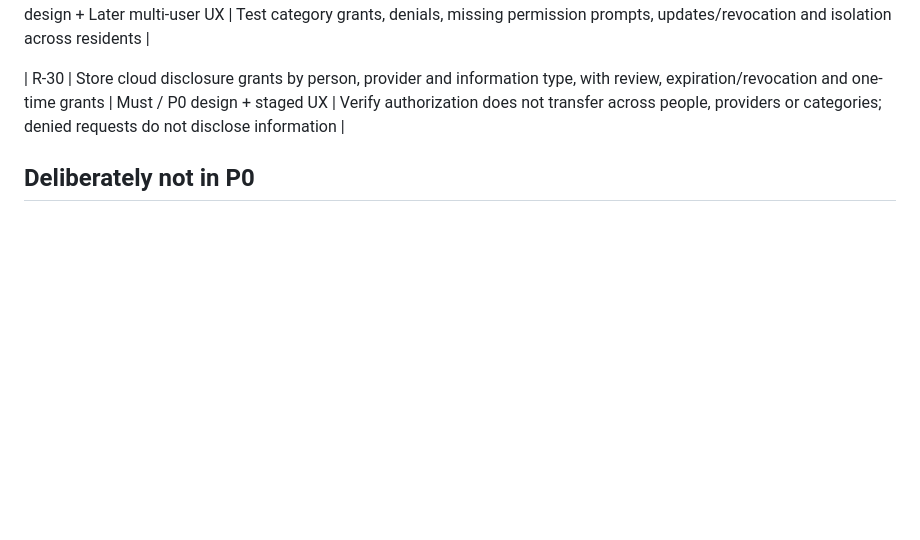
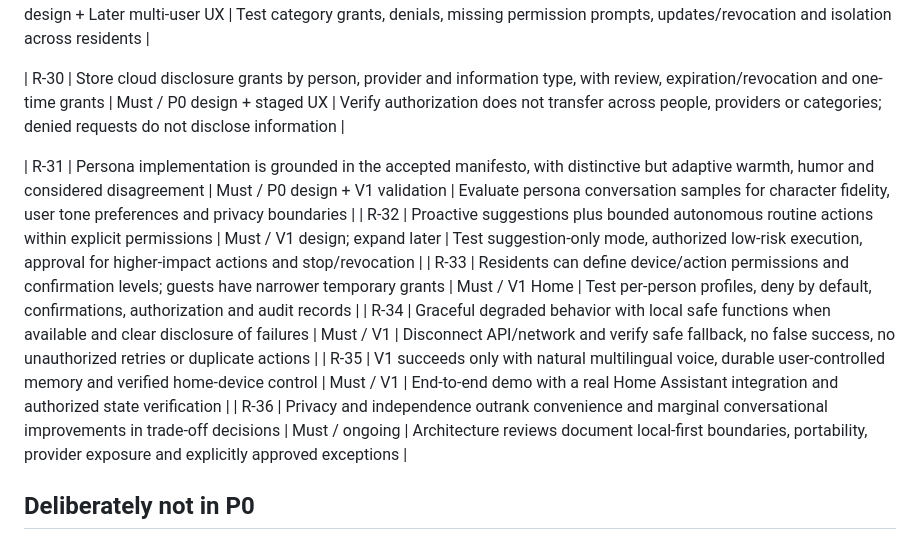
Before and after one commit to arthurlorente/wanda, a Markdown page: docs/REQUIREMENTS.md, the part around the change. GitHub-like rendering; blank space fills up the shorter version.

Commit message:
docs: reconcile final V1 product baseline

```diff
--- a/docs/REQUIREMENTS.md
+++ b/docs/REQUIREMENTS.md
@@ -46,6 +46,13 @@ Labels: **Must** = important to envisioned product; **P0** = required for initia
 
 | R-30 | Store cloud disclosure grants by person, provider and information type, with review, expiration/revocation and one-time grants | Must / P0 design + staged UX | Verify authorization does not transfer across people, providers or categories; denied requests do not disclose information |
 
+| R-31 | Persona implementation is grounded in the accepted manifesto, with distinctive but adaptive warmth, humor and considered disagreement | Must / P0 design + V1 validation | Evaluate persona conversation samples for character fidelity, user tone preferences and privacy boundaries |
+| R-32 | Proactive suggestions plus bounded autonomous routine actions within explicit permissions | Must / V1 design; expand later | Test suggestion-only mode, authorized low-risk execution, approval for higher-impact actions and stop/revocation |
+| R-33 | Residents can define device/action permissions and confirmation levels; guests have narrower temporary grants | Must / V1 Home | Test per-person profiles, deny by default, confirmations, authorization and audit records |
+| R-34 | Graceful degraded behavior with local safe functions when available and clear disclosure of failures | Must / V1 | Disconnect API/network and verify safe fallback, no false success, no unauthorized retries or duplicate actions |
+| R-35 | V1 succeeds only with natural multilingual voice, durable user-controlled memory and verified home-device control | Must / V1 | End-to-end demo with a real Home Assistant integration and authorized state verification |
+| R-36 | Privacy and independence outrank convenience and marginal conversational improvements in trade-off decisions | Must / ongoing | Architecture reviews document local-first boundaries, portability, provider exposure and explicitly approved exceptions |
+
 ## Deliberately not in P0
 
 - Always-on microphones or continuous household recording
```
